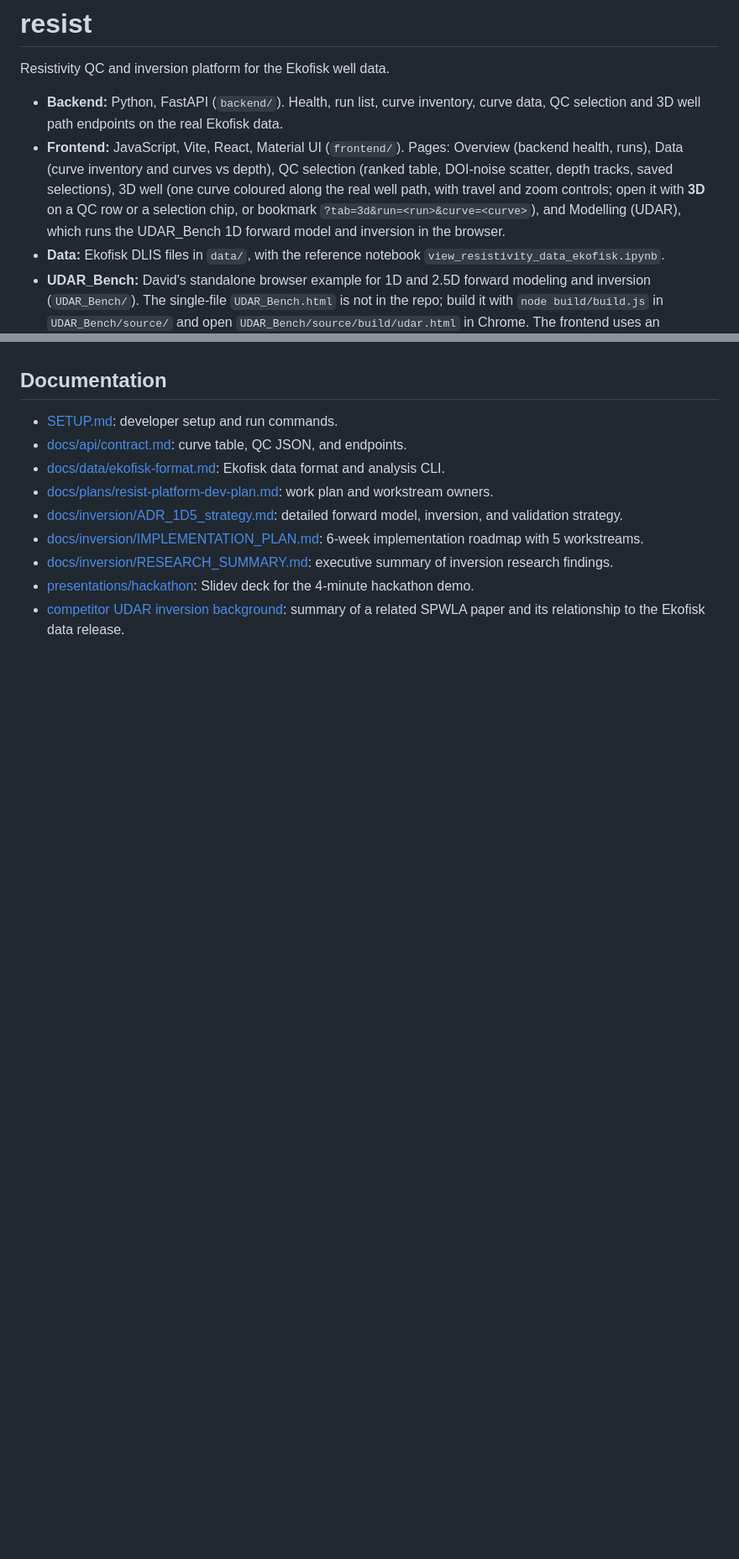
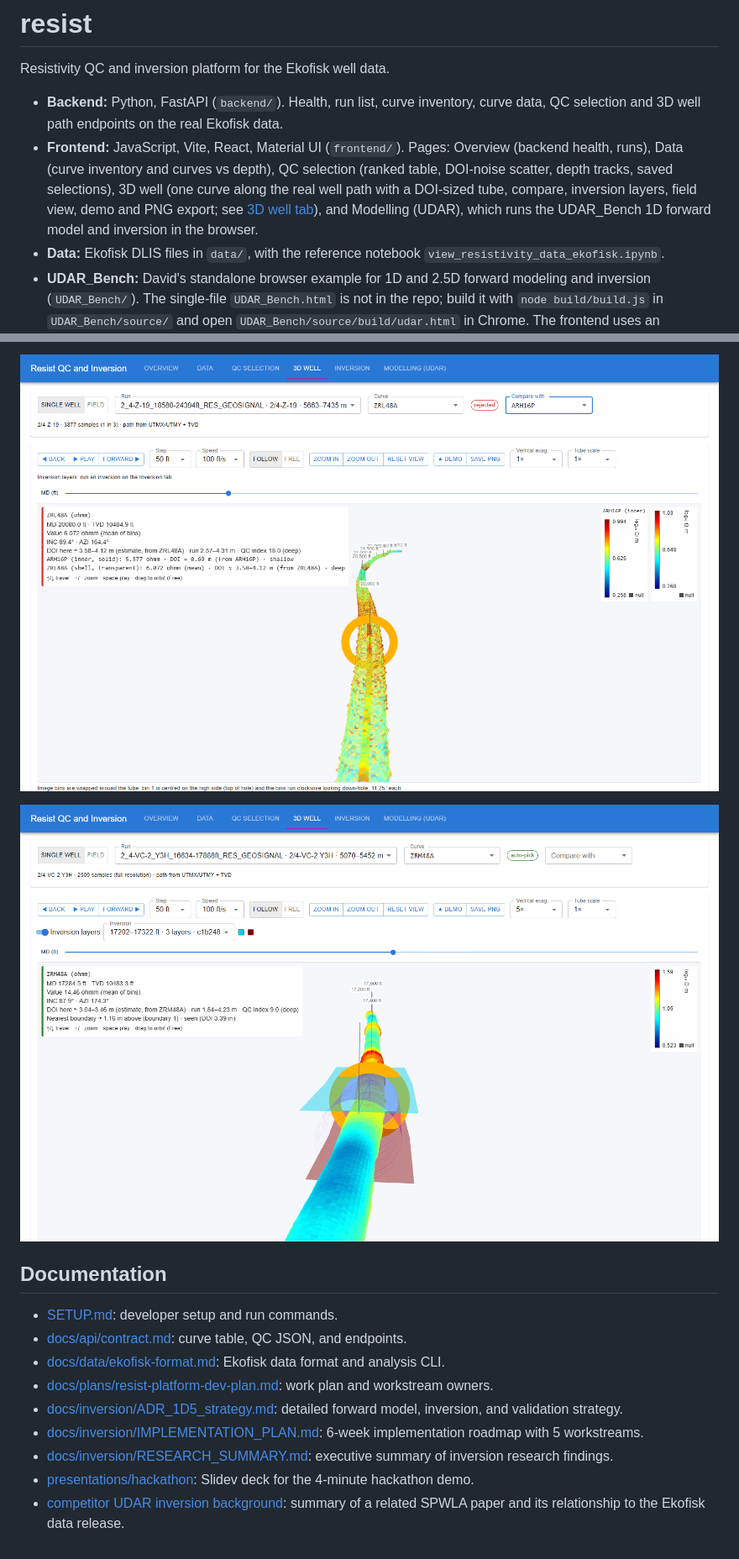
Before and after one commit to dylanploss/resist, a Markdown page: README.md, 2 parts joined by grey strips. Shown at 84% size. Drawn GitHub-style; pictures changed too: docs/screenshots/well3d-compare.png, docs/screenshots/well3d-layers.png; blank space fills up the shorter version.

Commit message:
docs: describe the 3D well tab features and refresh screenshots
Co-authored-by: Copilot <223556219+Copilot@users.noreply.github.com>

```diff
--- a/README.md
+++ b/README.md
@@ -3,7 +3,7 @@
 Resistivity QC and inversion platform for the Ekofisk well data.
 
 - **Backend:** Python, FastAPI (`backend/`). Health, run list, curve inventory, curve data, QC selection and 3D well path endpoints on the real Ekofisk data.
-- **Frontend:** JavaScript, Vite, React, Material UI (`frontend/`). Pages: Overview (backend health, runs), Data (curve inventory and curves vs depth), QC selection (ranked table, DOI-noise scatter, depth tracks, saved selections), 3D well (one curve coloured along the real well path, with travel and zoom controls; open it with **3D** on a QC row or a selection chip, or bookmark `?tab=3d&run=<run>&curve=<curve>`), and Modelling (UDAR), which runs the UDAR_Bench 1D forward model and inversion in the browser.
+- **Frontend:** JavaScript, Vite, React, Material UI (`frontend/`). Pages: Overview (backend health, runs), Data (curve inventory and curves vs depth), QC selection (ranked table, DOI-noise scatter, depth tracks, saved selections), 3D well (one curve along the real well path with a DOI-sized tube, compare, inversion layers, field view, demo and PNG export; see [3D well tab](#3d-well-tab)), and Modelling (UDAR), which runs the UDAR_Bench 1D forward model and inversion in the browser.
 - **Data:** Ekofisk DLIS files in `data/`, with the reference notebook `view_resistivity_data_ekofisk.ipynb`.
 - **UDAR_Bench:** David's standalone browser example for 1D and 2.5D forward modeling and inversion (`UDAR_Bench/`). The single-file `UDAR_Bench.html` is not in the repo; build it with `node build/build.js` in `UDAR_Bench/source/` and open `UDAR_Bench/source/build/udar.html` in Chrome. The frontend uses an unchanged copy of its compute core (`frontend/src/compute/udar/`).
 
@@ -41,3 +56,7 @@ In the app, the **Inversion** tab inverts the curves chosen on the **QC selectio
+![Compare with: ARH16P inner tube inside the ZRL48A shell on Z-19](docs/screenshots/well3d-compare.png)
+
+![Inversion layers on VC-2 with the magenta seen-boundary glow](docs/screenshots/well3d-layers.png)
+
 ## Documentation
 
 - [SETUP.md](SETUP.md): developer setup and run commands.
```
Also changed, not shown: other parts of README.md (+15 -0 lines), docs/plans/well-3d-view.md (+2 -2 lines), docs/screenshots/well3d-demo.png, docs/screenshots/well3d-field.png.
